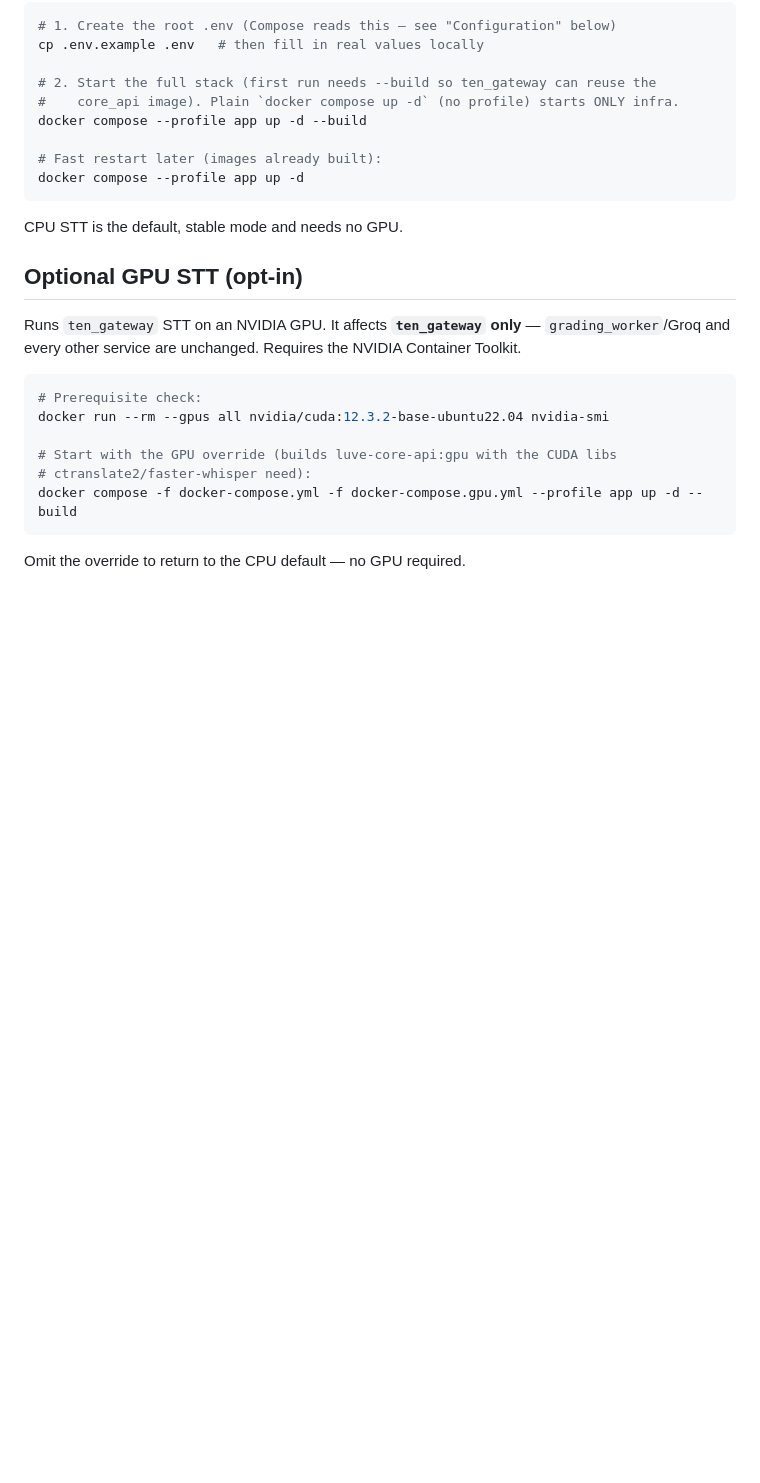
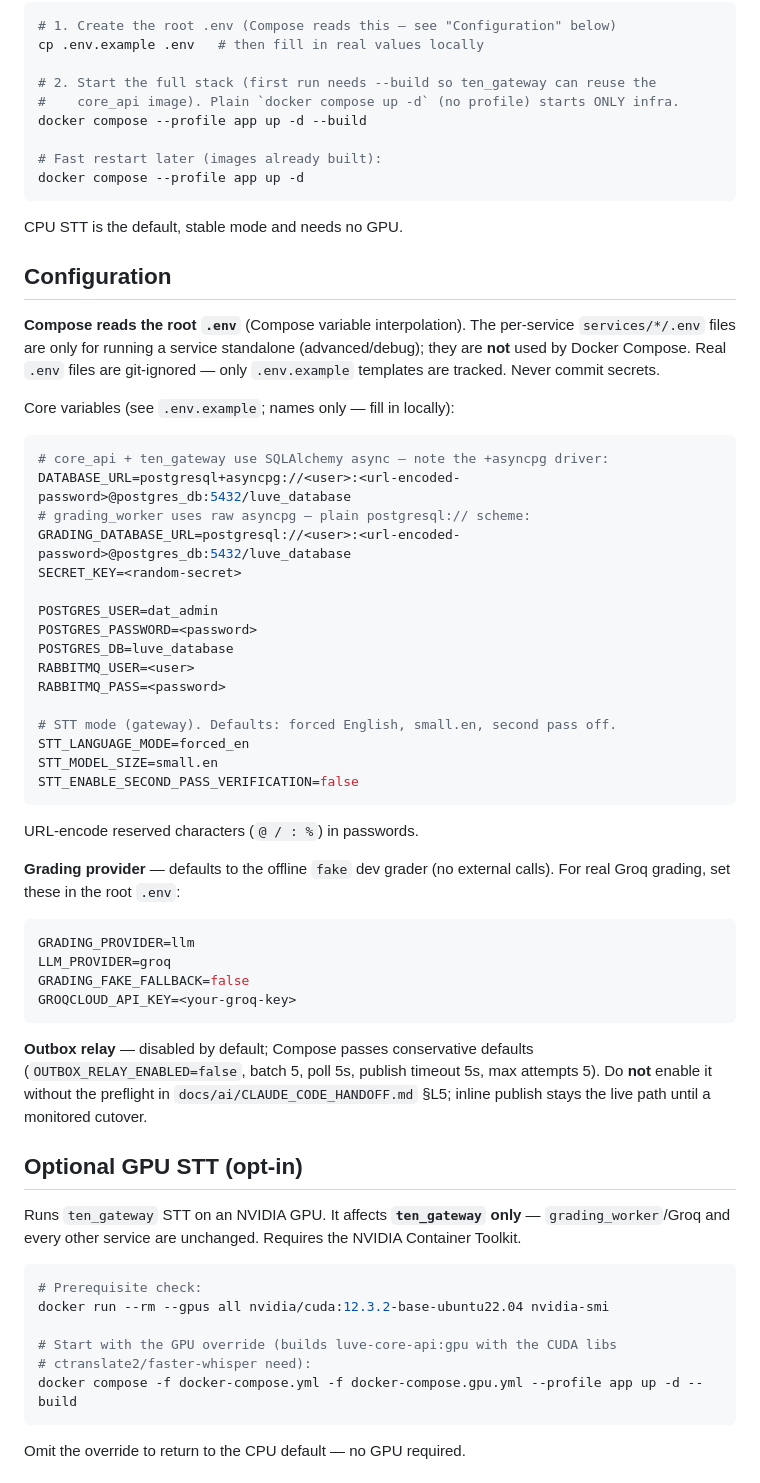
Before and after one commit to montyfinn/luve, a Markdown page: README.md, the part around one of its changes. Drawn GitHub-style; blank space fills up the shorter version.

````diff
--- a/README.md
+++ b/README.md
@@ -53,6 +99,51 @@ docker compose --profile app up -d
 
 CPU STT is the default, stable mode and needs no GPU.
 
+## Configuration
+
+**Compose reads the root `.env`** (Compose variable interpolation). The
+per-service `services/*/.env` files are only for running a service standalone
+(advanced/debug); they are **not** used by Docker Compose. Real `.env` files are
+git-ignored — only `.env.example` templates are tracked. Never commit secrets.
+
+Core variables (see `.env.example`; names only — fill in locally):
+
+```bash
+# core_api + ten_gateway use SQLAlchemy async — note the +asyncpg driver:
+DATABASE_URL=postgresql+asyncpg://<user>:<url-encoded-password>@postgres_db:5432/luve_database
+# grading_worker uses raw asyncpg — plain postgresql:// scheme:
+GRADING_DATABASE_URL=postgresql://<user>:<url-encoded-password>@postgres_db:5432/luve_database
+SECRET_KEY=<random-secret>
+
+POSTGRES_USER=dat_admin
+POSTGRES_PASSWORD=<password>
+POSTGRES_DB=luve_database
+RABBITMQ_USER=<user>
+RABBITMQ_PASS=<password>
+
+# STT mode (gateway). Defaults: forced English, small.en, second pass off.
+STT_LANGUAGE_MODE=forced_en
+STT_MODEL_SIZE=small.en
+STT_ENABLE_SECOND_PASS_VERIFICATION=false
+```
+
+URL-encode reserved characters (`@ / : %`) in passwords.
+
+**Grading provider** — defaults to the offline `fake` dev grader (no external
+calls). For real Groq grading, set these in the root `.env`:
+
+```bash
+GRADING_PROVIDER=llm
+LLM_PROVIDER=groq
+GRADING_FAKE_FALLBACK=false
+GROQCLOUD_API_KEY=<your-groq-key>
+```
+
+**Outbox relay** — disabled by default; Compose passes conservative defaults
+(`OUTBOX_RELAY_ENABLED=false`, batch 5, poll 5s, publish timeout 5s, max attempts
+5). Do **not** enable it without the preflight in `docs/ai/CLAUDE_CODE_HANDOFF.md`
+§L5; inline publish stays the live path until a monitored cutover.
+
 ## Optional GPU STT (opt-in)
 
 Runs `ten_gateway` STT on an NVIDIA GPU. It affects **`ten_gateway` only** —
````
Also changed, not shown: other parts of README.md (+94 -68 lines).
